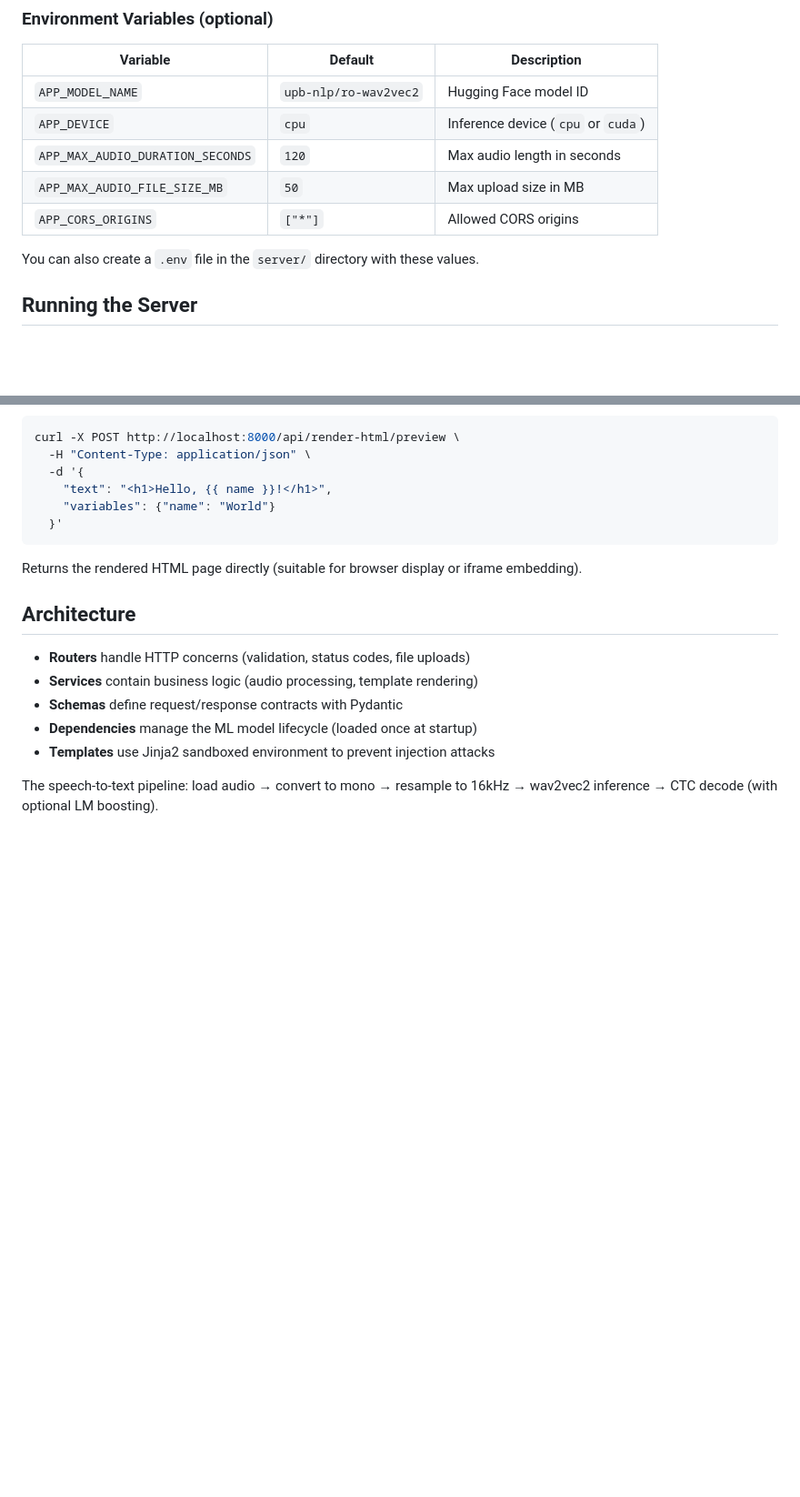
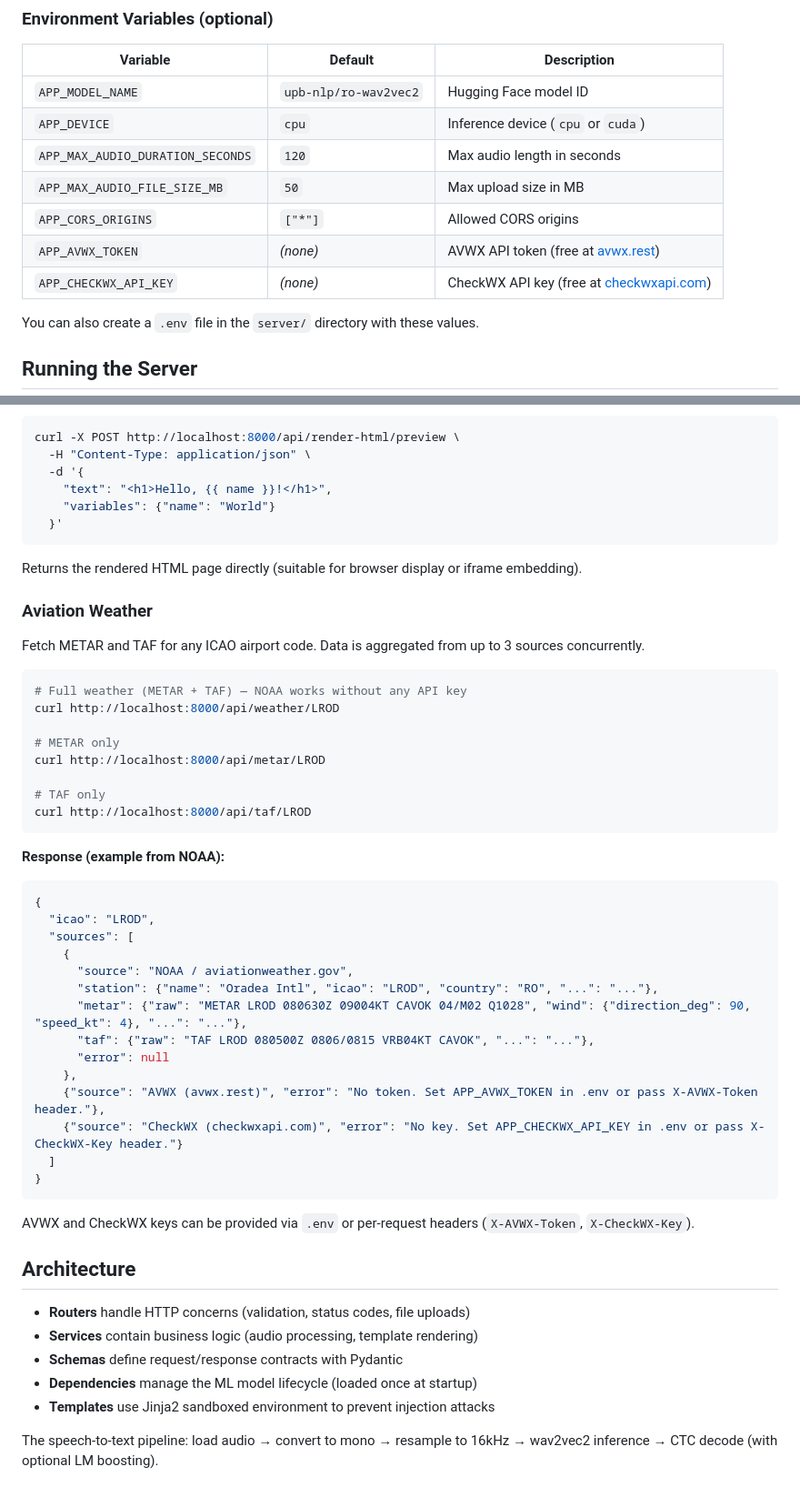
Before and after one commit to Eric-Brindusescu/SSNS, a Markdown page: server/README.md, 2 parts joined by grey strips. Shown at 91% size. Drawn GitHub-style; blank space fills up the shorter version.

Commit message:
updated README with weather endpoints, env vars, and project structure
Co-Authored-By: Claude Opus 4.6 <noreply@anthropic.com>

````diff
--- a/server/README.md
+++ b/server/README.md
@@ -91,6 +98,8 @@ export APP_MODEL_NAME=upb-nlp/ro-wav2vec2   # default
 | `APP_MAX_AUDIO_DURATION_SECONDS` | `120` | Max audio length in seconds |
 | `APP_MAX_AUDIO_FILE_SIZE_MB` | `50` | Max upload size in MB |
 | `APP_CORS_ORIGINS` | `["*"]` | Allowed CORS origins |
+| `APP_AVWX_TOKEN` | *(none)* | AVWX API token (free at [avwx.rest](https://avwx.rest)) |
+| `APP_CHECKWX_API_KEY` | *(none)* | CheckWX API key (free at [checkwxapi.com](https://checkwxapi.com)) |
 
 You can also create a `.env` file in the `server/` directory with these values.
 
@@ -159,6 +168,42 @@ curl -X POST http://localhost:8000/api/render-html/preview \
 
 Returns the rendered HTML page directly (suitable for browser display or iframe embedding).
 
+### Aviation Weather
+
+Fetch METAR and TAF for any ICAO airport code. Data is aggregated from up to 3 sources concurrently.
+
+```bash
+# Full weather (METAR + TAF) — NOAA works without any API key
+curl http://localhost:8000/api/weather/LROD
+
+# METAR only
+curl http://localhost:8000/api/metar/LROD
+
+# TAF only
+curl http://localhost:8000/api/taf/LROD
+```
+
+**Response (example from NOAA):**
+
+```json
+{
+  "icao": "LROD",
+  "sources": [
+    {
+      "source": "NOAA / aviationweather.gov",
+      "station": {"name": "Oradea Intl", "icao": "LROD", "country": "RO", "...": "..."},
+      "metar": {"raw": "METAR LROD 080630Z 09004KT CAVOK 04/M02 Q1028", "wind": {"direction_deg": 90, "speed_kt": 4}, "...": "..."},
+      "taf": {"raw": "TAF LROD 080500Z 0806/0815 VRB04KT CAVOK", "...": "..."},
+      "error": null
+    },
+    {"source": "AVWX (avwx.rest)", "error": "No token. Set APP_AVWX_TOKEN in .env or pass X-AVWX-Token header."},
+    {"source": "CheckWX (checkwxapi.com)", "error": "No key. Set APP_CHECKWX_API_KEY in .env or pass X-CheckWX-Key header."}
+  ]
+}
+```
+
+AVWX and CheckWX keys can be provided via `.env` or per-request headers (`X-AVWX-Token`, `X-CheckWX-Key`).
+
 ## Architecture
 
 - **Routers** handle HTTP concerns (validation, status codes, file uploads)
````
Also changed, not shown: other parts of server/README.md (+9 -2 lines).
